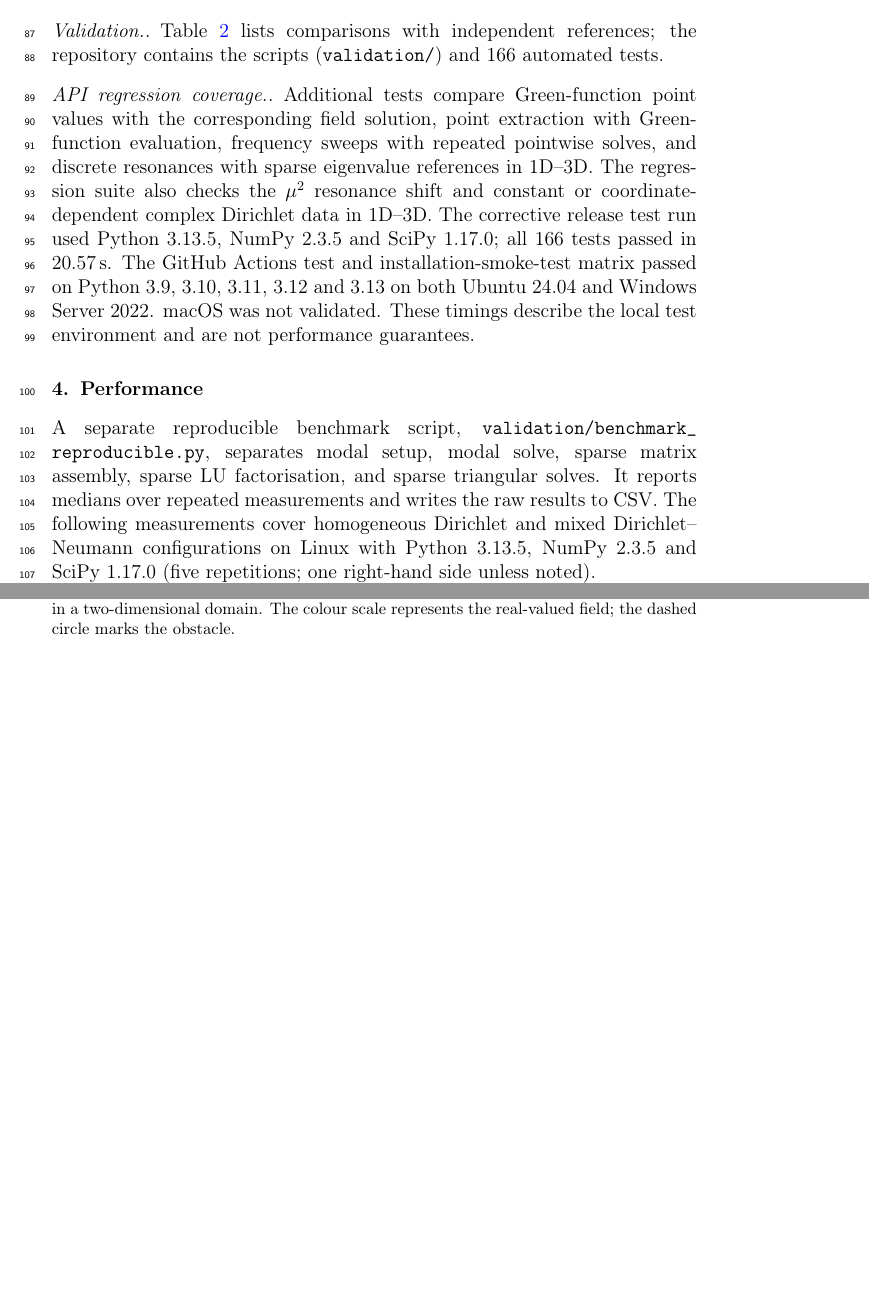
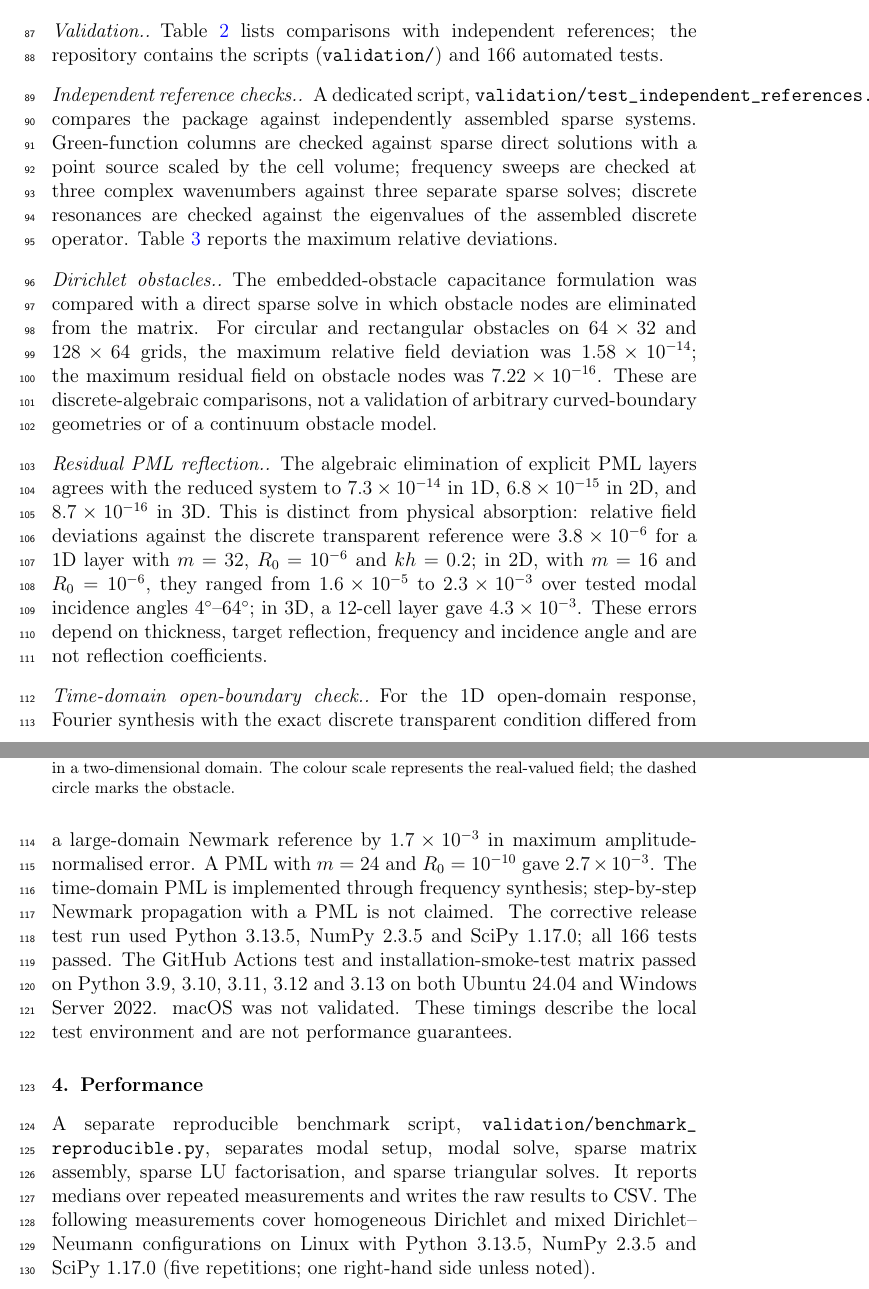
Before and after one commit to sbirag/gueye, a LaTeX paper (manuscript/gueye_softwarex_0.7.2_corrected.tex): two parts of pages 5 and 6 of 10 before the commit and two parts of pages 5 and 6 of 11 after it, joined at a grey line, cut so that both start at the same text, the shorter picture padded with empty space. Compiled offline with pdfLaTeX.

Commit message:
Document independent Green sweep resonance obstacle and PML validation results

```diff
--- a/manuscript/gueye_softwarex_0.7.2_corrected.tex
+++ b/manuscript/gueye_softwarex_0.7.2_corrected.tex
@@ -145,6 +145,5 @@ Newmark, 2D and 3D & Sparse LU time stepping & $9.2\times10^{-15}$ and $3.4\time
 \caption{Validation results from the included scripts and regression tests. Errors are maximum relative deviations unless otherwise indicated. The boundary-condition configurations are representative, not an exhaustive enumeration of all possible face combinations.}
 \label{tab:valid}
 \end{table}
-\paragraph{API regression coverage.}
-Additional tests compare Green-function point values with the corresponding field solution, point extraction with Green-function evaluation, frequency sweeps with repeated pointwise solves, and discrete resonances with sparse eigenvalue references in 1D--3D. The regression suite also checks the $\mu^2$ resonance shift and constant or coordinate-dependent complex Dirichlet data in 1D--3D.
-The corrective release test run used Python 3.13.5, NumPy 2.3.5 and SciPy 1.17.0; all 166 tests passed in 20.57\,s. The GitHub Actions test and installation-smoke-test matrix passed on Python 3.9, 3.10, 3.11, 3.12 and 3.13 on both Ubuntu 24.04 and Windows Server 2022. macOS was not validated. These timings describe the local test environment and are not performance guarantees.
+\paragraph{Independent reference checks.}
+A dedicated script, \texttt{validation/test\_independent\_references.py}, compares the package against independently assembled sparse systems. Green-function columns are checked against sparse direct solutions with a point source scaled by the cell volume; frequency sweeps are checked at three complex wavenumbers against three separate sparse solves; discrete resonances are checked against the eigenvalues of the assembled discrete operator. Table~\ref{tab:independent} reports the maximum relative deviations.
@@ -151,3 +162,12 @@ The corrective release test run used Python 3.13.5, NumPy 2.3.5 and SciPy 1.17.0
+\label{tab:independent}
+\end{table}
+\paragraph{Dirichlet obstacles.}
+The embedded-obstacle capacitance formulation was compared with a direct sparse solve in which obstacle nodes are eliminated from the matrix. For circular and rectangular obstacles on $64\times32$ and $128\times64$ grids, the maximum relative field deviation was $1.58\times10^{-14}$; the maximum residual field on obstacle nodes was $7.22\times10^{-16}$. These are discrete-algebraic comparisons, not a validation of arbitrary curved-boundary geometries or of a continuum obstacle model.
+\paragraph{Residual PML reflection.}
+The algebraic elimination of explicit PML layers agrees with the reduced system to $7.3\times10^{-14}$ in 1D, $6.8\times10^{-15}$ in 2D, and $8.7\times10^{-16}$ in 3D. This is distinct from physical absorption: relative field deviations against the discrete transparent reference were $3.8\times10^{-6}$ for a 1D layer with $m=32$, $R_0=10^{-6}$ and $kh=0.2$; in 2D, with $m=16$ and $R_0=10^{-6}$, they ranged from $1.6\times10^{-5}$ to $2.3\times10^{-3}$ over tested modal incidence angles $4^\circ$--$64^\circ$; in 3D, a $12$-cell layer gave $4.3\times10^{-3}$. These errors depend on thickness, target reflection, frequency and incidence angle and are not reflection coefficients.
+\paragraph{Time-domain open-boundary check.}
+For the 1D open-domain response, Fourier synthesis with the exact discrete transparent condition differed from a large-domain Newmark reference by $1.7\times10^{-3}$ in maximum amplitude-normalised error. A PML with $m=24$ and $R_0=10^{-10}$ gave $2.7\times10^{-3}$. The time-domain PML is implemented through frequency synthesis; step-by-step Newmark propagation with a PML is not claimed.
+The corrective release test run used Python 3.13.5, NumPy 2.3.5 and SciPy 1.17.0; all 166 tests passed. The GitHub Actions test and installation-smoke-test matrix passed on Python 3.9, 3.10, 3.11, 3.12 and 3.13 on both Ubuntu 24.04 and Windows Server 2022. macOS was not validated. These timings describe the local test environment and are not performance guarantees.
 
 \section{Performance}
 A separate reproducible benchmark script, \path{validation/benchmark_reproducible.py}, separates modal setup, modal solve, sparse matrix assembly, sparse LU factorisation, and sparse triangular solves. It reports medians over repeated measurements and writes the raw results to CSV. The following measurements cover homogeneous Dirichlet and mixed Dirichlet--Neumann configurations on Linux with Python 3.13.5, NumPy 2.3.5 and SciPy 1.17.0 (five repetitions; one right-hand side unless noted).
```
Also changed, not shown: manuscript/gueye_softwarex_0.7.2_corrected.tex (14 more changed lines).
